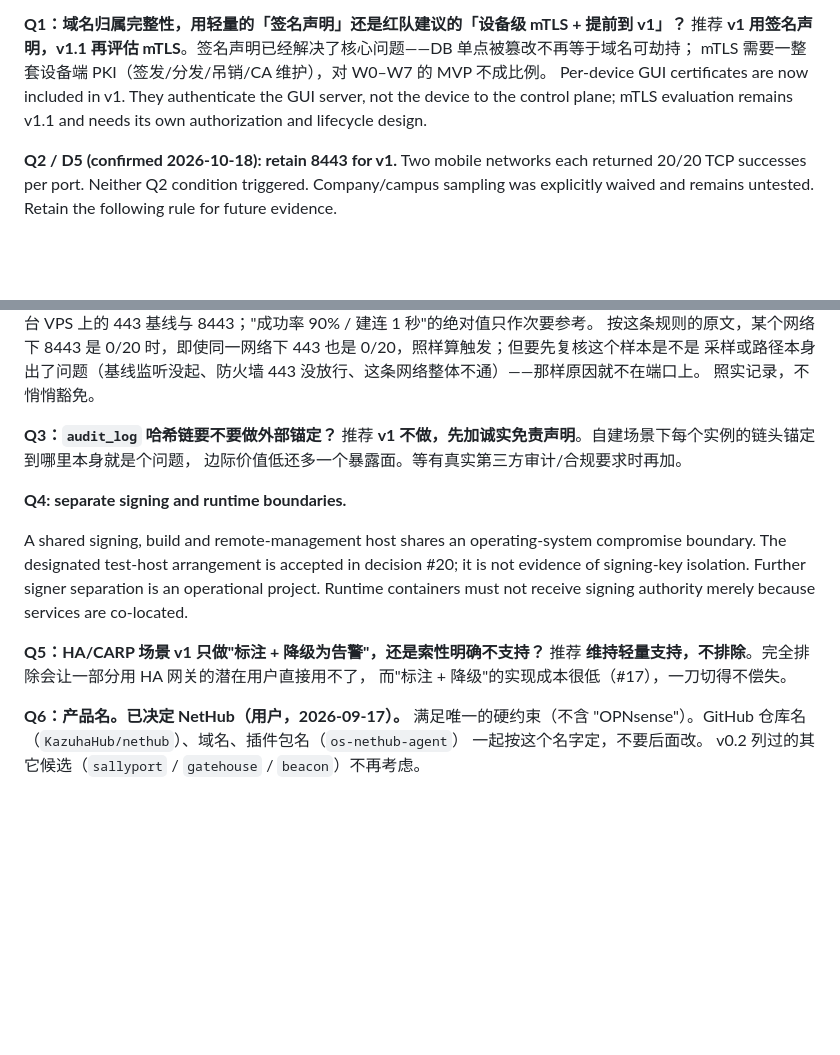
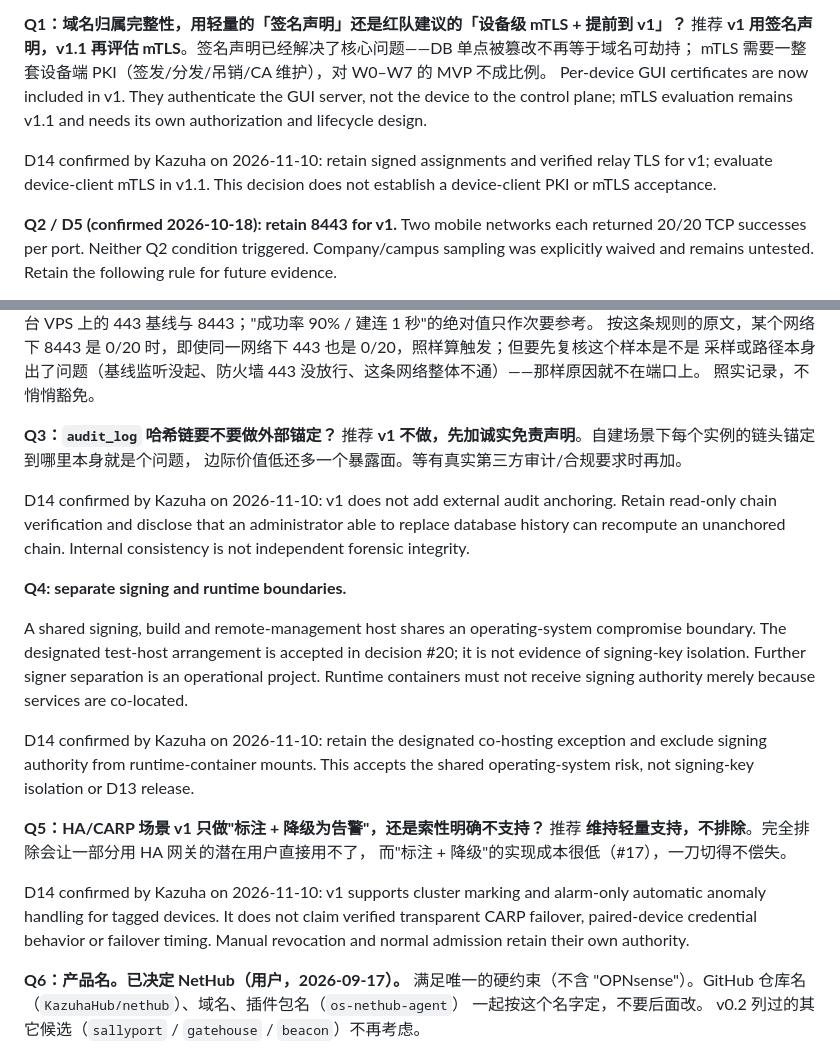
Before and after one commit to KazuhaHub/nethub, a Markdown page: docs/DESIGN.md, 2 parts joined by grey strips. Drawn GitHub-style; blank space fills up the shorter version.

```diff
--- a/docs/DESIGN.md
+++ b/docs/DESIGN.md
@@ -1124,6 +1124,10 @@ AGPL 能替你保住的东西不多。**唯一该选 AGPL 的情况**：你觉
 mTLS 需要一整套设备端 PKI（签发/分发/吊销/CA 维护），对 W0–W7 的 MVP 不成比例。
 Per-device GUI certificates are now included in v1. They authenticate the GUI server, not the device to the control plane; mTLS evaluation remains v1.1 and needs its own authorization and lifecycle design.
 
+D14 confirmed by Kazuha on 2026-11-10: retain signed assignments and verified
+relay TLS for v1; evaluate device-client mTLS in v1.1. This decision does not
+establish a device-client PKI or mTLS acceptance.
+
 **Q2 / D5 (confirmed 2026-10-18): retain 8443 for v1.**
 Two mobile networks each returned 20/20 TCP successes per port. Neither Q2 condition triggered. Company/campus sampling was explicitly waived and remains untested. Retain the following rule for future evidence.
 
@@ -1139,6 +1143,11 @@ SNI dispatcher，是有意义的额外复杂度。建议规则：**实测样本
 推荐 **v1 不做，先加诚实免责声明**。自建场景下每个实例的链头锚定到哪里本身就是个问题，
 边际价值低还多一个暴露面。等有真实第三方审计/合规要求时再加。
 
+D14 confirmed by Kazuha on 2026-11-10: v1 does not add external audit
+anchoring. Retain read-only chain verification and disclose that an administrator
+able to replace database history can recompute an unanchored chain. Internal
+consistency is not independent forensic integrity.
+
 **Q4: separate signing and runtime boundaries.**
 
 A shared signing, build and remote-management host shares an operating-system compromise boundary.
@@ -1146,9 +1155,18 @@ The designated test-host arrangement is accepted in decision #20; it is not evid
 isolation. Further signer separation is an operational project. Runtime containers must not receive
 signing authority merely because services are co-located.
 
+D14 confirmed by Kazuha on 2026-11-10: retain the designated co-hosting
+exception and exclude signing authority from runtime-container mounts. This
+accepts the shared operating-system risk, not signing-key isolation or D13 release.
+
 **Q5：HA/CARP 场景 v1 只做"标注 + 降级为告警"，还是索性明确不支持？**
 推荐 **维持轻量支持，不排除**。完全排除会让一部分用 HA 网关的潜在用户直接用不了，
 而"标注 + 降级"的实现成本很低（#17），一刀切得不偿失。
+
+D14 confirmed by Kazuha on 2026-11-10: v1 supports cluster marking and
+alarm-only automatic anomaly handling for tagged devices. It does not claim
+verified transparent CARP failover, paired-device credential behavior or failover
+timing. Manual revocation and normal admission retain their own authority.
 
 **Q6：产品名。已决定 NetHub（用户，2026-09-17）。**
 满足唯一的硬约束（不含 "OPNsense"）。GitHub 仓库名（`KazuhaHub/nethub`）、域名、插件包名（`os-nethub-agent`）
```
Also changed, not shown: docs/HANDOFF_PROMPT.md (+8 -2 lines), docs/PLAN.md (+1 -1 lines).
